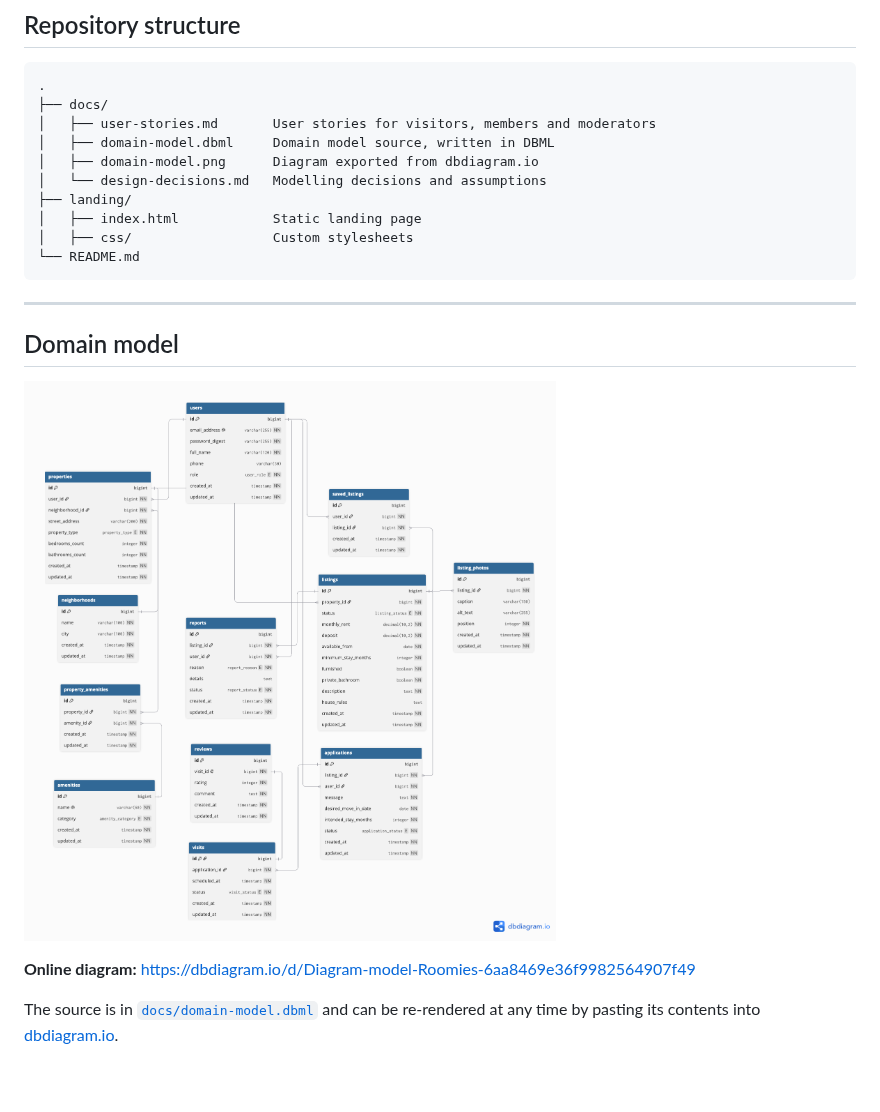
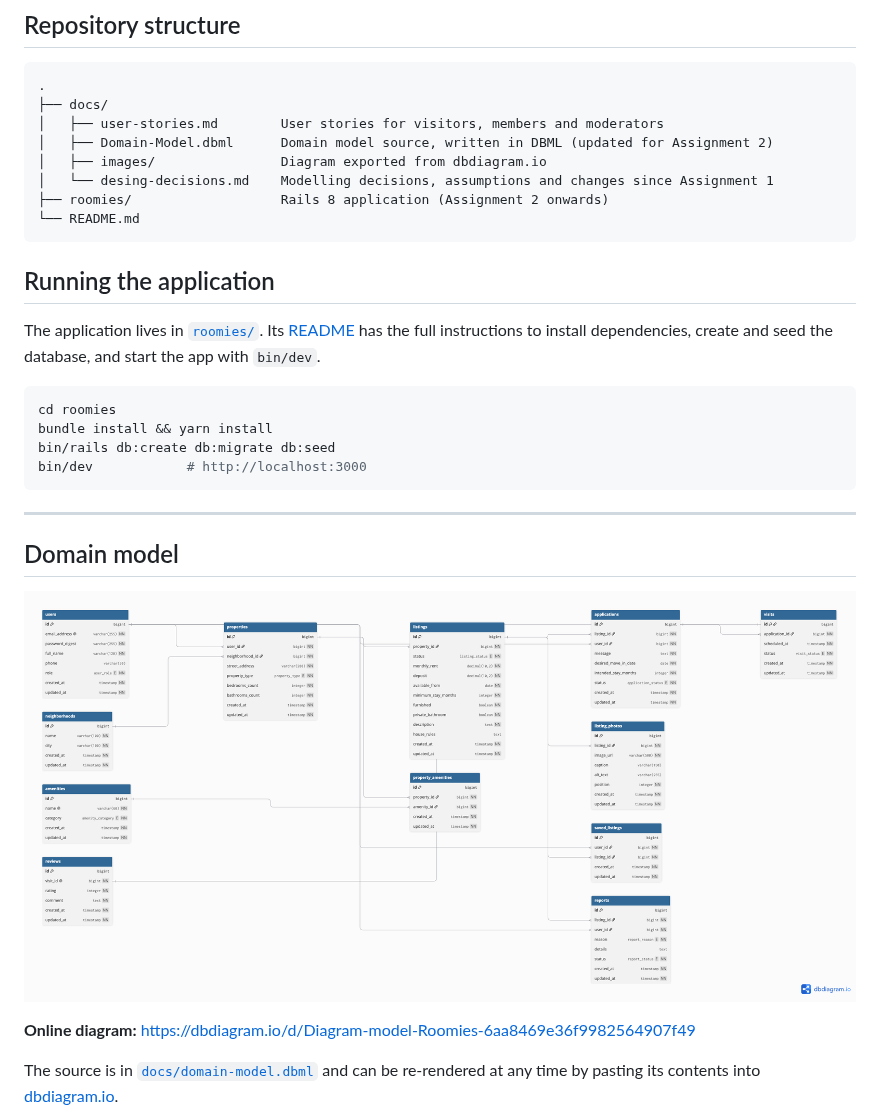
Before and after one commit to Ayshelled/webtech-assignments, a Markdown page: README.md, the part around the change. Drawn GitHub-style; pictures changed too: docs/images/image.png; blank space fills up the shorter version.

````diff
--- a/README.md
+++ b/README.md
@@ -24,14 +24,24 @@ Semester project for **Web Technologies**, semester 202620.
 ```
 .
 ├── docs/
-│   ├── user-stories.md       User stories for visitors, members and moderators
-│   ├── domain-model.dbml     Domain model source, written in DBML
-│   ├── domain-model.png      Diagram exported from dbdiagram.io
-│   └── design-decisions.md   Modelling decisions and assumptions
-├── landing/
-│   ├── index.html            Static landing page
-│   ├── css/                  Custom stylesheets
+│   ├── user-stories.md        User stories for visitors, members and moderators
+│   ├── Domain-Model.dbml      Domain model source, written in DBML (updated for Assignment 2)
+│   ├── images/                Diagram exported from dbdiagram.io
+│   └── desing-decisions.md    Modelling decisions, assumptions and changes since Assignment 1
+├── roomies/                   Rails 8 application (Assignment 2 onwards)
 └── README.md
+```
+
+## Running the application
+
+The application lives in [`roomies/`](roomies). Its [README](roomies/README.md) has the full
+instructions to install dependencies, create and seed the database, and start the app with `bin/dev`.
+
+```bash
+cd roomies
+bundle install && yarn install
+bin/rails db:create db:migrate db:seed
+bin/dev            # http://localhost:3000
 ```
 
 ---
````
Also changed, not shown: docs/desing-decisions.md (+10 -0 lines), roomies/README.md (+48 -13 lines), docs/images/Diagram model Roomies.png (deleted), 9 other files.
